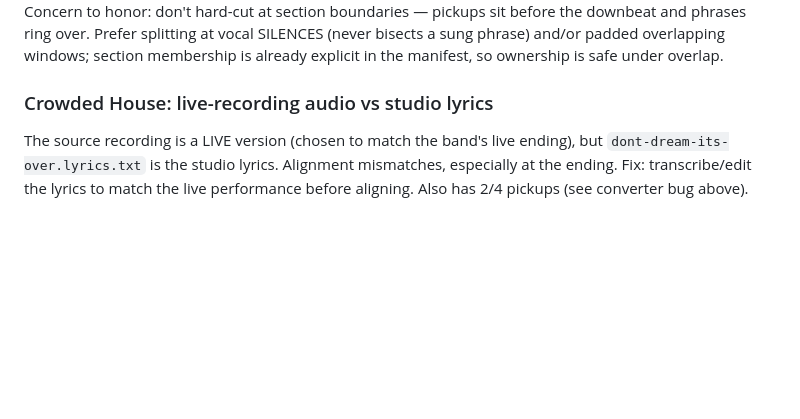
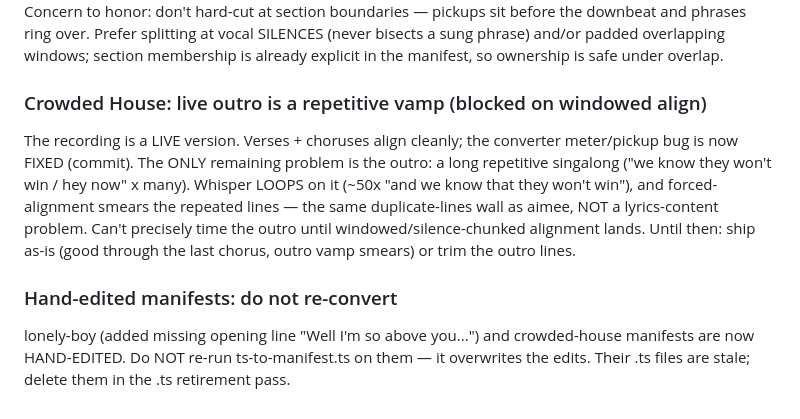
Before and after one commit to markmfredrickson/clickbAIt, a Markdown page: TODO.md, the part around the change. Rendered like a GitHub page; blank space fills up the shorter version.

Commit message:
Update flags: crowded-house outro is a vamp (windowed-align blocker), lonely-boy fixed, hand-edited manifests
Co-Authored-By: Claude Opus 4.8 <noreply@anthropic.com>

```diff
--- a/TODO.md
+++ b/TODO.md
@@ -163,8 +163,18 @@ downbeat and phrases ring over. Prefer splitting at vocal SILENCES (never
 bisects a sung phrase) and/or padded overlapping windows; section membership is
 already explicit in the manifest, so ownership is safe under overlap.
 
-### Crowded House: live-recording audio vs studio lyrics
-The source recording is a LIVE version (chosen to match the band's live ending),
-but `dont-dream-its-over.lyrics.txt` is the studio lyrics. Alignment mismatches,
-especially at the ending. Fix: transcribe/edit the lyrics to match the live
-performance before aligning. Also has 2/4 pickups (see converter bug above).
+### Crowded House: live outro is a repetitive vamp (blocked on windowed align)
+The recording is a LIVE version. Verses + choruses align cleanly; the converter
+meter/pickup bug is now FIXED (commit). The ONLY remaining problem is the outro:
+a long repetitive singalong ("we know they won't win / hey now" x many). Whisper
+LOOPS on it (~50x "and we know that they won't win"), and forced-alignment smears
+the repeated lines — the same duplicate-lines wall as aimee, NOT a lyrics-content
+problem. Can't precisely time the outro until windowed/silence-chunked alignment
+lands. Until then: ship as-is (good through the last chorus, outro vamp smears)
+or trim the outro lines.
+
+### Hand-edited manifests: do not re-convert
+lonely-boy (added missing opening line "Well I'm so above you...") and
+crowded-house manifests are now HAND-EDITED. Do NOT re-run ts-to-manifest.ts on
+them — it overwrites the edits. Their .ts files are stale; delete them in the
+.ts retirement pass.
```
